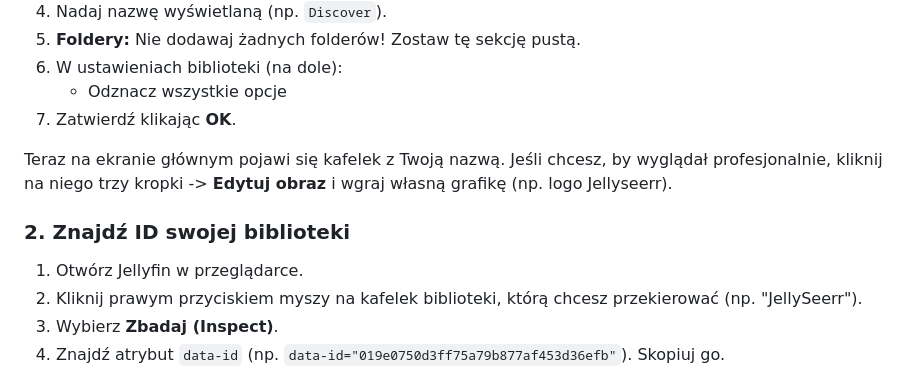
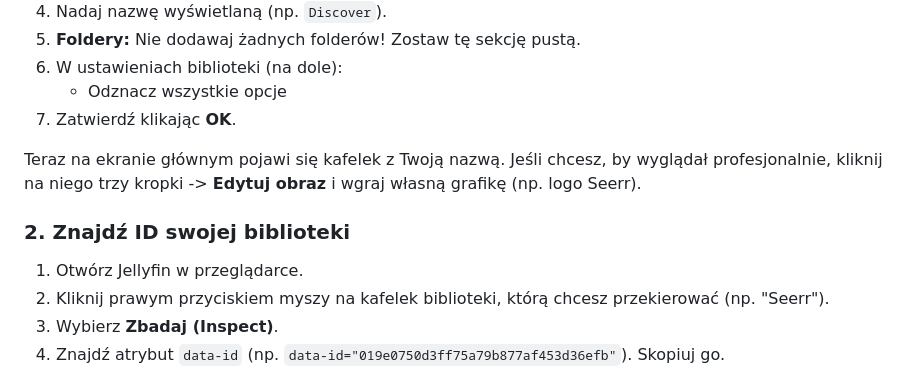
Before and after one commit to emisticg/jellyfin-to-seerr-redirect, a Markdown page: README.md, the part around the change. Rendered like a GitHub page.

```diff
--- a/README.md
+++ b/README.md
@@ -32,11 +32,11 @@ Aby skrypt miał na czym operować, musisz stworzyć w Jellyfin bibliotekę, kt
     *   Odznacz wszystkie opcje
 7.  Zatwierdź klikając **OK**.
 
-Teraz na ekranie głównym pojawi się kafelek z Twoją nazwą. Jeśli chcesz, by wyglądał profesjonalnie, kliknij na niego trzy kropki -> **Edytuj obraz** i wgraj własną grafikę (np. logo Jellyseerr).
+Teraz na ekranie głównym pojawi się kafelek z Twoją nazwą. Jeśli chcesz, by wyglądał profesjonalnie, kliknij na niego trzy kropki -> **Edytuj obraz** i wgraj własną grafikę (np. logo Seerr).
 
 ### 2. Znajdź ID swojej biblioteki
 1. Otwórz Jellyfin w przeglądarce.
-2. Kliknij prawym przyciskiem myszy na kafelek biblioteki, którą chcesz przekierować (np. "JellySeerr").
+2. Kliknij prawym przyciskiem myszy na kafelek biblioteki, którą chcesz przekierować (np. "Seerr").
 3. Wybierz **Zbadaj (Inspect)**.
 4. Znajdź atrybut `data-id` (np. `data-id="019e0750d3ff75a79b877af453d36efb"`). Skopiuj go.
 
```
